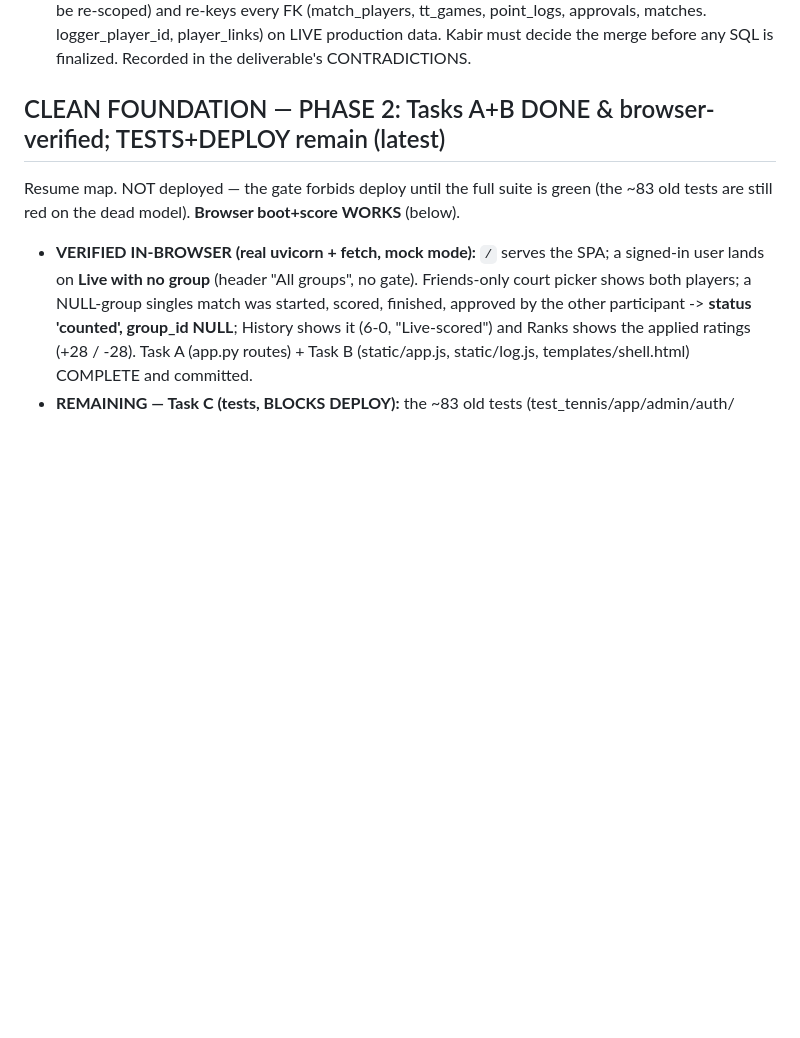
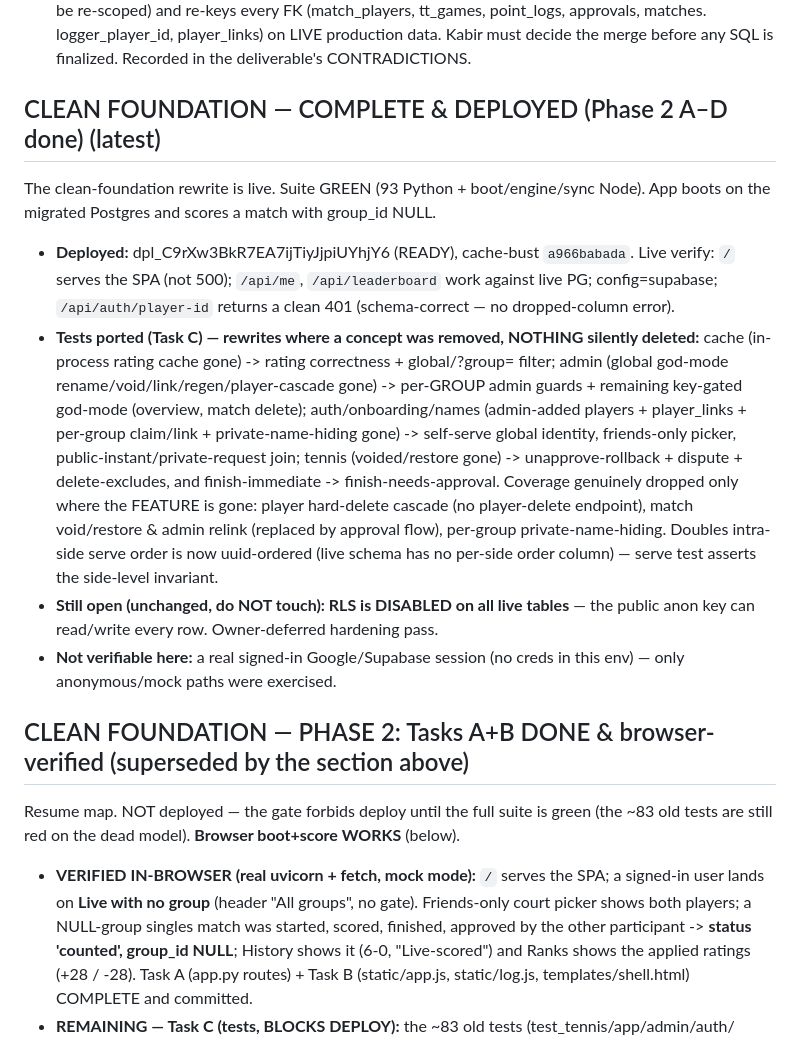
Before and after one commit to Kabir-Agarwal/rally, a Markdown page: CONTEXT.md, the part around the change. Rendered like a GitHub page; blank space fills up the shorter version.

Commit message:
docs: clean foundation COMPLETE + deployed (dpl_C9rXw..., hash a966babada)

```diff
--- a/CONTEXT.md
+++ b/CONTEXT.md
@@ -163,7 +163,29 @@ applied or committed.
   logger_player_id, player_links) on LIVE production data. Kabir must decide the merge before any
   SQL is finalized. Recorded in the deliverable's CONTRADICTIONS.
 
-## CLEAN FOUNDATION — PHASE 2: Tasks A+B DONE & browser-verified; TESTS+DEPLOY remain (latest)
+## CLEAN FOUNDATION — COMPLETE & DEPLOYED (Phase 2 A–D done) (latest)
+The clean-foundation rewrite is live. Suite GREEN (93 Python + boot/engine/sync Node). App boots on
+the migrated Postgres and scores a match with group_id NULL.
+- **Deployed:** dpl_C9rXw3BkR7EA7ijTiyJjpiUYhjY6 (READY), cache-bust `a966babada`. Live verify:
+  `/` serves the SPA (not 500); `/api/me`, `/api/leaderboard` work against live PG; config=supabase;
+  `/api/auth/player-id` returns a clean 401 (schema-correct — no dropped-column error).
+- **Tests ported (Task C) — rewrites where a concept was removed, NOTHING silently deleted:**
+  cache (in-process rating cache gone) -> rating correctness + global/?group= filter; admin (global
+  god-mode rename/void/link/regen/player-cascade gone) -> per-GROUP admin guards + remaining
+  key-gated god-mode (overview, match delete); auth/onboarding/names (admin-added players +
+  player_links + per-group claim/link + private-name-hiding gone) -> self-serve global identity,
+  friends-only picker, public-instant/private-request join; tennis (voided/restore gone) ->
+  unapprove-rollback + dispute + delete-excludes, and finish-immediate -> finish-needs-approval.
+  Coverage genuinely dropped only where the FEATURE is gone: player hard-delete cascade (no
+  player-delete endpoint), match void/restore & admin relink (replaced by approval flow), per-group
+  private-name-hiding. Doubles intra-side serve order is now uuid-ordered (live schema has no
+  per-side order column) — serve test asserts the side-level invariant.
+- **Still open (unchanged, do NOT touch): RLS is DISABLED on all live tables** — the public anon key
+  can read/write every row. Owner-deferred hardening pass.
+- **Not verifiable here:** a real signed-in Google/Supabase session (no creds in this env) — only
+  anonymous/mock paths were exercised.
+
+## CLEAN FOUNDATION — PHASE 2: Tasks A+B DONE & browser-verified (superseded by the section above)
 Resume map. NOT deployed — the gate forbids deploy until the full suite is green (the ~83 old tests
 are still red on the dead model). **Browser boot+score WORKS** (below).
 - **VERIFIED IN-BROWSER (real uvicorn + fetch, mock mode):** `/` serves the SPA; a signed-in user
```
